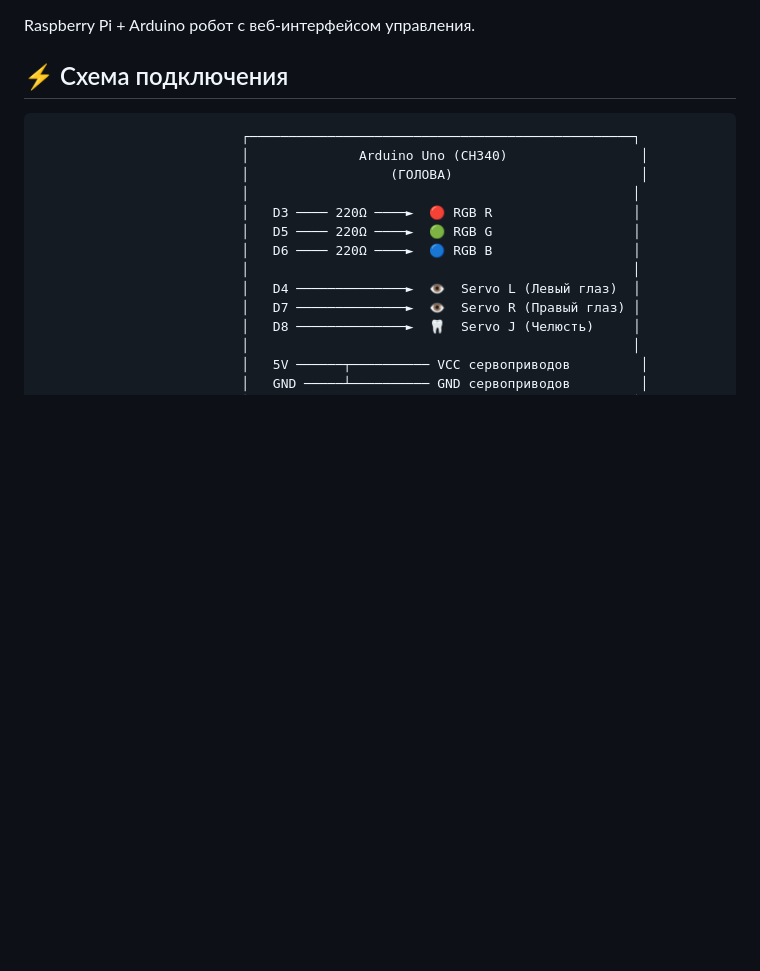
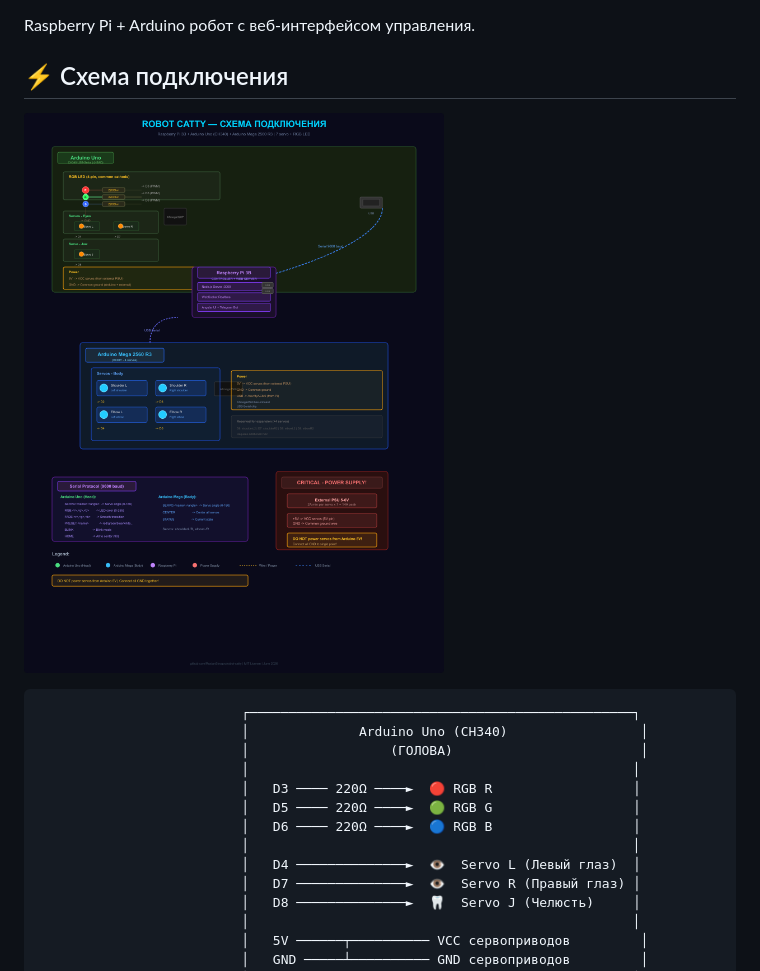
Before and after one commit to RuslanStrogov/robot-catty, a Markdown page: README.md, the part around the change. Rendered like a GitHub page; pictures changed too: docs/images/circuit-schematic.png (added); blank space fills up the shorter version.

Commit message:
docs: добавлена схема подключения (circuit-schematic.png)

````diff
--- a/README.md
+++ b/README.md
@@ -24,6 +24,8 @@
 Raspberry Pi + Arduino робот с веб-интерфейсом управления.
 
 ## ⚡ Схема подключения
+
+![Circuit Schematic](docs/images/circuit-schematic.png)
 
 ```
                           ┌─────────────────────────────────────────────────┐
````
